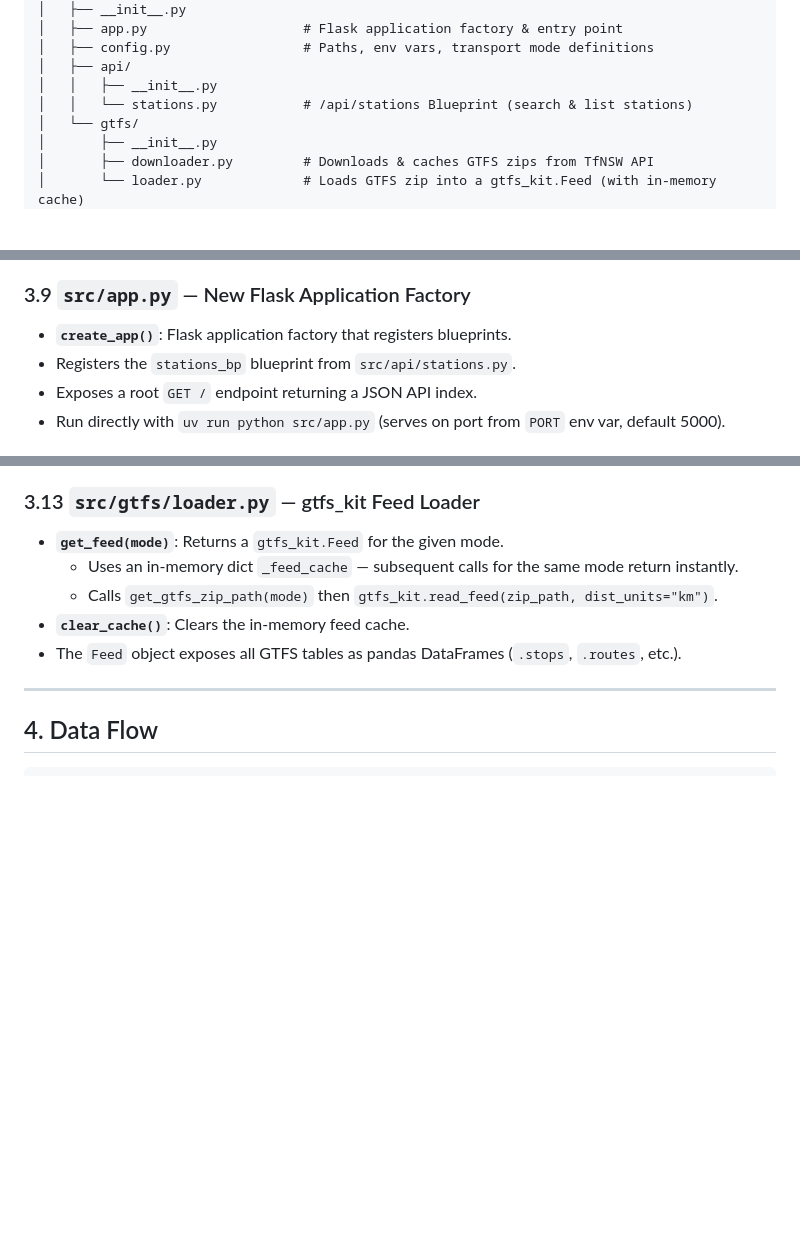
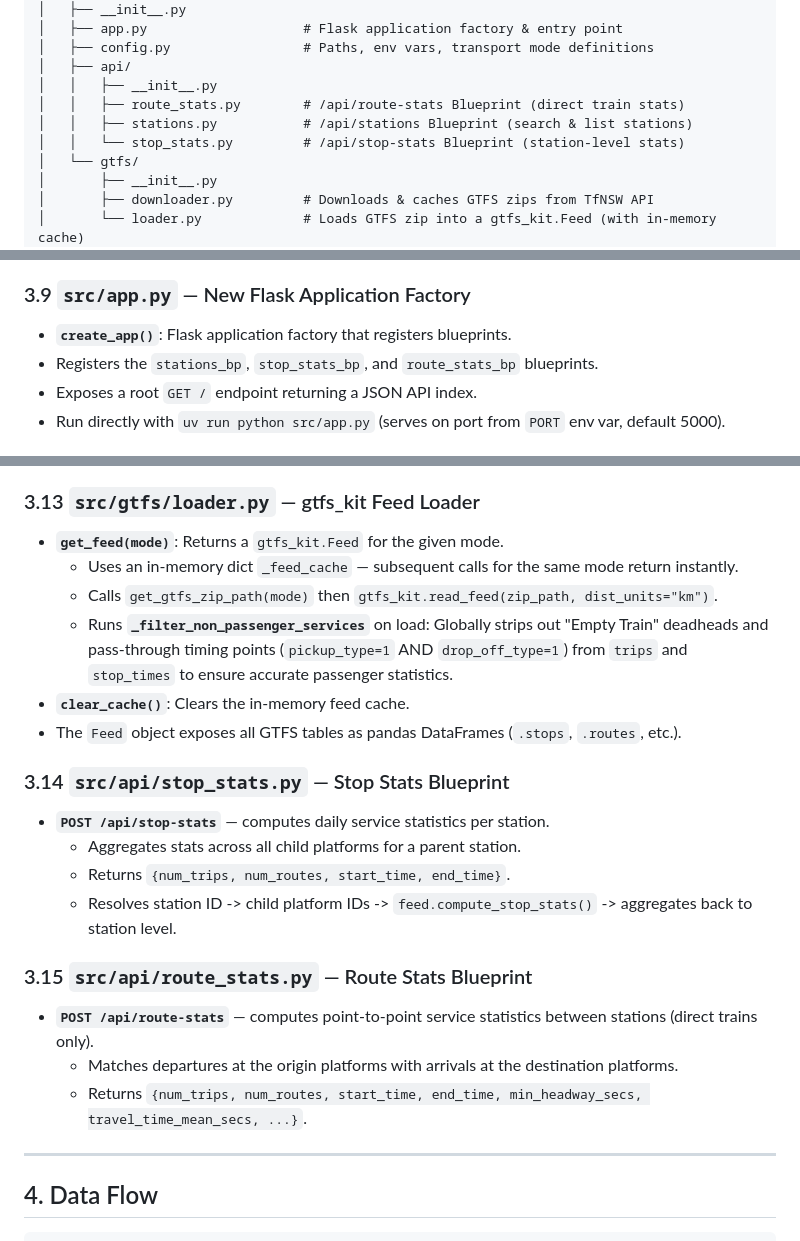
Before and after one commit to spooky-book/nswTranportData, a Markdown page: agents.md, 3 parts joined by grey strips. Rendered like a GitHub page; blank space fills up the shorter version.

```diff
--- a/agents.md
+++ b/agents.md
@@ -36,7 +36,9 @@ nswTransportData/
 │   ├── config.py                 # Paths, env vars, transport mode definitions
 │   ├── api/
 │   │   ├── __init__.py
-│   │   └── stations.py           # /api/stations Blueprint (search & list stations)
+│   │   ├── route_stats.py        # /api/route-stats Blueprint (direct train stats)
+│   │   ├── stations.py           # /api/stations Blueprint (search & list stations)
+│   │   └── stop_stats.py         # /api/stop-stats Blueprint (station-level stats)
 │   └── gtfs/
 │       ├── __init__.py
 │       ├── downloader.py         # Downloads & caches GTFS zips from TfNSW API
@@ -182,7 +184,7 @@ class LocationTypeEnum(IntEnum):
 ### 3.9 `src/app.py` — New Flask Application Factory
 
 - **`create_app()`**: Flask application factory that registers blueprints.
-- Registers the `stations_bp` blueprint from `src/api/stations.py`.
+- Registers the `stations_bp`, `stop_stats_bp`, and `route_stats_bp` blueprints.
 - Exposes a root `GET /` endpoint returning a JSON API index.
 - Run directly with `uv run python src/app.py` (serves on port from `PORT` env var, default 5000).
 
@@ -215,8 +217,22 @@ class LocationTypeEnum(IntEnum):
 - **`get_feed(mode)`**: Returns a `gtfs_kit.Feed` for the given mode.
   - Uses an in-memory dict `_feed_cache` — subsequent calls for the same mode return instantly.
   - Calls `get_gtfs_zip_path(mode)` then `gtfs_kit.read_feed(zip_path, dist_units="km")`.
+  - Runs **`_filter_non_passenger_services`** on load: Globally strips out "Empty Train" deadheads and pass-through timing points (`pickup_type=1` AND `drop_off_type=1`) from `trips` and `stop_times` to ensure accurate passenger statistics.
 - **`clear_cache()`**: Clears the in-memory feed cache.
 - The `Feed` object exposes all GTFS tables as pandas DataFrames (`.stops`, `.routes`, etc.).
+
+### 3.14 `src/api/stop_stats.py` — Stop Stats Blueprint
+
+- **`POST /api/stop-stats`** — computes daily service statistics per station.
+  - Aggregates stats across all child platforms for a parent station.
+  - Returns `{num_trips, num_routes, start_time, end_time}`.
+  - Resolves station ID -> child platform IDs -> `feed.compute_stop_stats()` -> aggregates back to station level.
+
+### 3.15 `src/api/route_stats.py` — Route Stats Blueprint
+
+- **`POST /api/route-stats`** — computes point-to-point service statistics between stations (direct trains only).
+  - Matches departures at the origin platforms with arrivals at the destination platforms.
+  - Returns `{num_trips, num_routes, start_time, end_time, min_headway_secs, travel_time_mean_secs, ...}`.
 
 ---
 
```
Also changed, not shown: README.md (+5 -1 lines).
